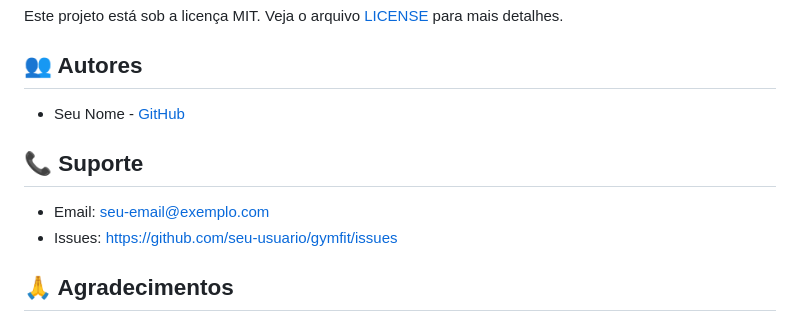
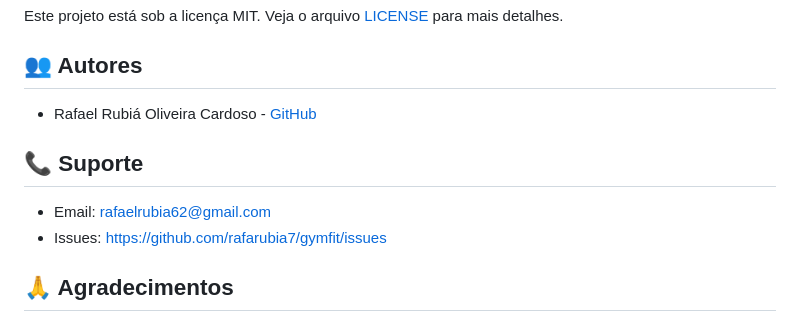
Before and after one commit to rafarubia7/GymFit, a Markdown page: GymFit/README.md, the part around the change. Drawn GitHub-style.

```diff
--- a/GymFit/README.md
+++ b/GymFit/README.md
@@ -124,12 +124,12 @@ Este projeto está sob a licença MIT. Veja o arquivo [LICENSE](LICENSE) para ma
 
 ## 👥 Autores
 
-- Seu Nome - [GitHub](https://github.com/seu-usuario)
+- Rafael Rubiá Oliveira Cardoso - [GitHub](https://github.com/rafarubia7)
 
 ## 📞 Suporte
 
-- Email: seu-email@exemplo.com
-- Issues: https://github.com/seu-usuario/gymfit/issues
+- Email: rafaelrubia62@gmail.com
+- Issues: https://github.com/rafarubia7/gymfit/issues
 
 ## 🙏 Agradecimentos
 
```
